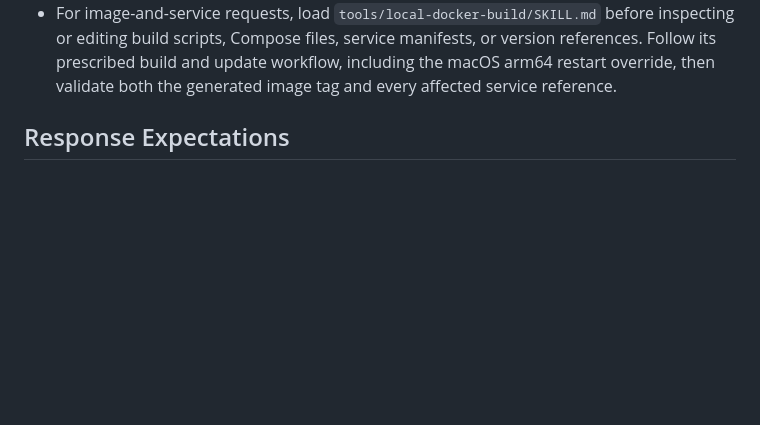
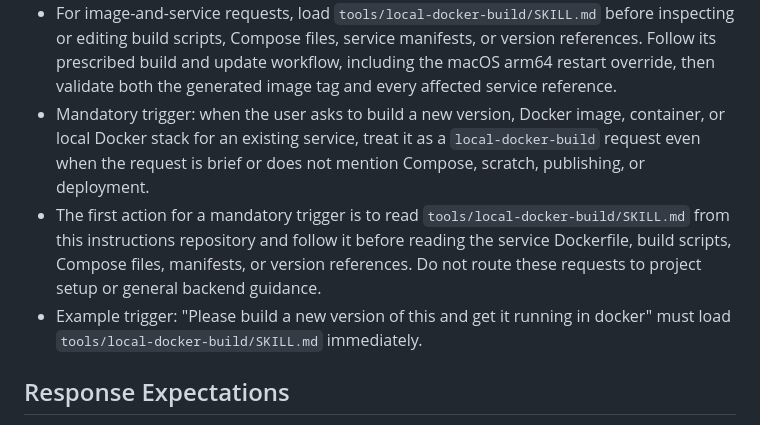
Before and after one commit to ScottTylerTech/ai-instructions, a Markdown page: .instructions.md, the part around the change. Drawn GitHub-style; blank space fills up the shorter version.

Commit message:
trying to get copilot to reliably use the new skill

```diff
--- a/.instructions.md
+++ b/.instructions.md
@@ -118,6 +118,9 @@ from `budget-dev-env-compose/docker-compose/`.
 - Use `tools/pre-pr-diff-review/SKILL.md` when reviewing the current branch against a base branch before opening a pull request, especially after refactors, contract changes, migrations, state management, or authorization changes.
 - Use `tools/local-docker-build/SKILL.md` for requests to generate or publish a Docker image, assign a unique image version, update local Docker Compose services to consume that image, or restart the local stack. This includes requests phrased as "build a new image", "use version X", "update services", or similar local Docker automation work.
 - For image-and-service requests, load `tools/local-docker-build/SKILL.md` before inspecting or editing build scripts, Compose files, service manifests, or version references. Follow its prescribed build and update workflow, including the macOS arm64 restart override, then validate both the generated image tag and every affected service reference.
+- Mandatory trigger: when the user asks to build a new version, Docker image, container, or local Docker stack for an existing service, treat it as a `local-docker-build` request even when the request is brief or does not mention Compose, scratch, publishing, or deployment.
+- The first action for a mandatory trigger is to read `tools/local-docker-build/SKILL.md` from this instructions repository and follow it before reading the service Dockerfile, build scripts, Compose files, manifests, or version references. Do not route these requests to project setup or general backend guidance.
+- Example trigger: "Please build a new version of this and get it running in docker" must load `tools/local-docker-build/SKILL.md` immediately.
 
 ## Response Expectations
 
```
